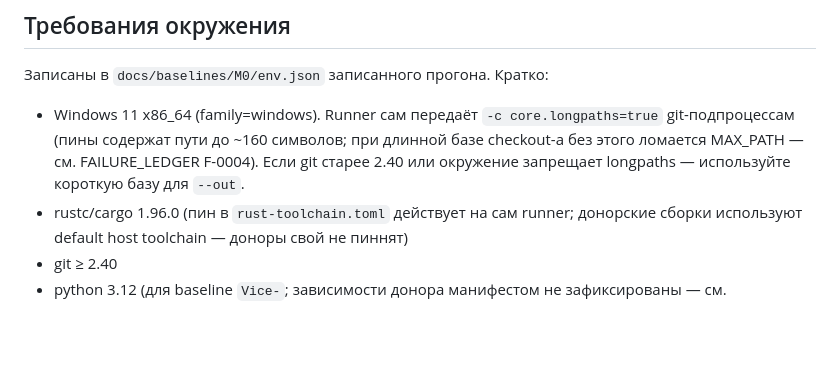
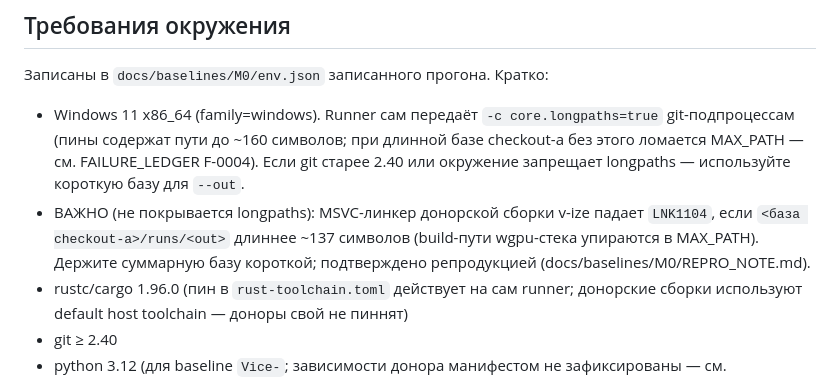
Before and after one commit to lomatoq/vice-classic, a Markdown page: docs/REPRODUCIBILITY_M0.md, the part around the change. GitHub-like rendering; blank space fills up the shorter version.

```diff
--- a/docs/REPRODUCIBILITY_M0.md
+++ b/docs/REPRODUCIBILITY_M0.md
@@ -9,6 +9,11 @@
   символов; при длинной базе checkout-а без этого ломается MAX_PATH —
   см. FAILURE_LEDGER F-0004). Если git старее 2.40 или окружение
   запрещает longpaths — используйте короткую базу для `--out`.
+- ВАЖНО (не покрывается longpaths): MSVC-линкер донорской сборки v-ize
+  падает `LNK1104`, если `<база checkout-а>/runs/<out>` длиннее
+  ~137 символов (build-пути wgpu-стека упираются в MAX_PATH). Держите
+  суммарную базу короткой; подтверждено репродукцией
+  (docs/baselines/M0/REPRO_NOTE.md).
 - rustc/cargo 1.96.0 (пин в `rust-toolchain.toml` действует на сам runner;
   донорские сборки используют default host toolchain — доноры свой не пиннят)
 - git ≥ 2.40
```
Also changed, not shown: FAILURE_LEDGER.md (+8 -1 lines), 1 other file.
